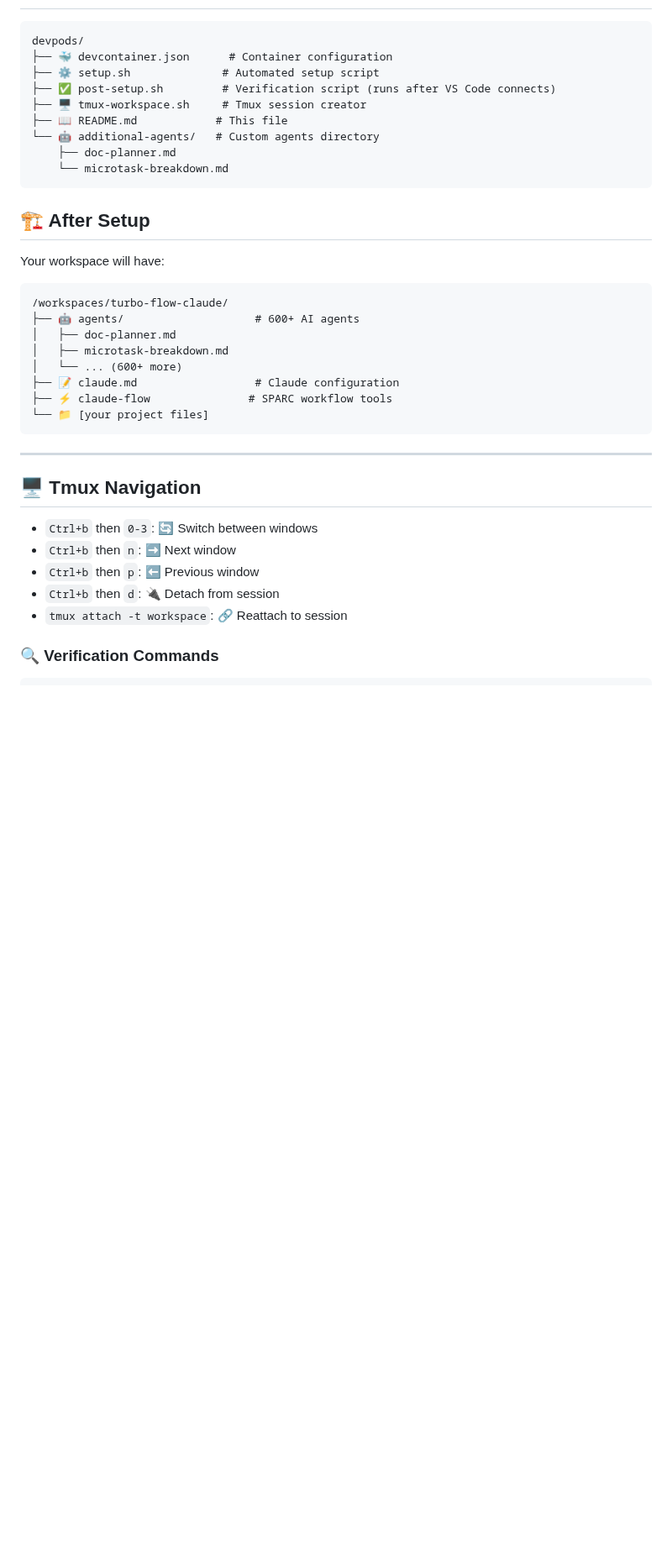
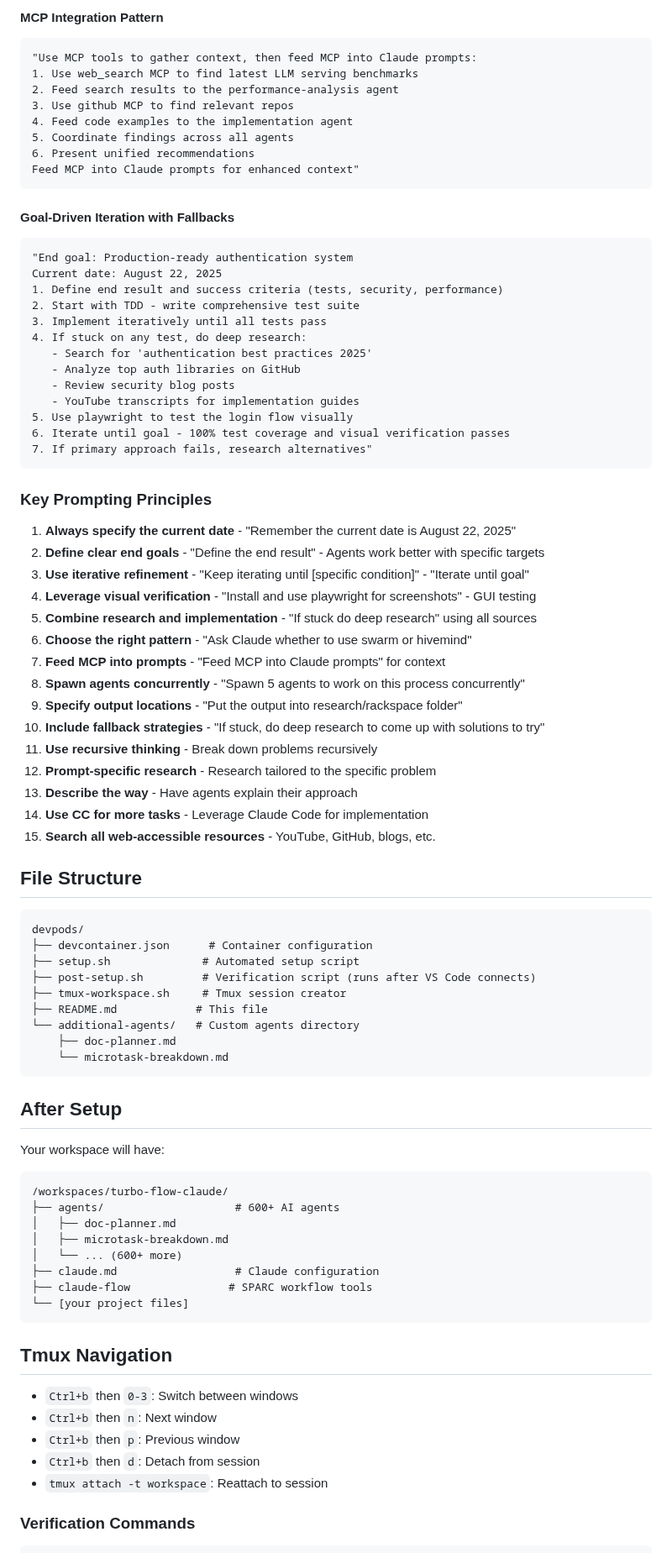
Before and after one commit to natea/bolo-redux, a Markdown page: README.md, the part around one of its changes. Shown at 84% size. Rendered like a GitHub page; blank space fills up the shorter version.

````diff
--- a/README.md
+++ b/README.md
@@ -264,36 +337,82 @@ Always include this in your prompts to maximize agent effectiveness:
+#### MCP Integration Pattern
+```
+"Use MCP tools to gather context, then feed MCP into Claude prompts:
+1. Use web_search MCP to find latest LLM serving benchmarks
+2. Feed search results to the performance-analysis agent
+3. Use github MCP to find relevant repos
+4. Feed code examples to the implementation agent
+5. Coordinate findings across all agents
+6. Present unified recommendations
+Feed MCP into Claude prompts for enhanced context"
+```
+
+#### Goal-Driven Iteration with Fallbacks
+```
+"End goal: Production-ready authentication system
+Current date: August 22, 2025
+1. Define end result and success criteria (tests, security, performance)
+2. Start with TDD - write comprehensive test suite
+3. Implement iteratively until all tests pass
+4. If stuck on any test, do deep research:
+   - Search for 'authentication best practices 2025'
+   - Analyze top auth libraries on GitHub
+   - Review security blog posts
+   - YouTube transcripts for implementation guides
+5. Use playwright to test the login flow visually
+6. Iterate until goal - 100% test coverage and visual verification passes
+7. If primary approach fails, research alternatives"
+```
+
+### Key Prompting Principles
+
+1. **Always specify the current date** - "Remember the current date is August 22, 2025"
+2. **Define clear end goals** - "Define the end result" - Agents work better with specific targets
+3. **Use iterative refinement** - "Keep iterating until [specific condition]" - "Iterate until goal"
+4. **Leverage visual verification** - "Install and use playwright for screenshots" - GUI testing
+5. **Combine research and implementation** - "If stuck do deep research" using all sources
+6. **Choose the right pattern** - "Ask Claude whether to use swarm or hivemind"
+7. **Feed MCP into prompts** - "Feed MCP into Claude prompts" for context
+8. **Spawn agents concurrently** - "Spawn 5 agents to work on this process concurrently"
+9. **Specify output locations** - "Put the output into research/rackspace folder"
+10. **Include fallback strategies** - "If stuck, do deep research to come up with solutions to try"
+11. **Use recursive thinking** - Break down problems recursively
+12. **Prompt-specific research** - Research tailored to the specific problem
+13. **Describe the way** - Have agents explain their approach
+14. **Use CC for more tasks** - Leverage Claude Code for implementation
+15. **Search all web-accessible resources** - YouTube, GitHub, blogs, etc.
+
+## File Structure
 ```
 devpods/
-├── 🐳 devcontainer.json      # Container configuration
-├── ⚙️ setup.sh              # Automated setup script
-├── ✅ post-setup.sh         # Verification script (runs after VS Code connects)
-├── 🖥️ tmux-workspace.sh     # Tmux session creator
-├── 📖 README.md            # This file
-└── 🤖 additional-agents/   # Custom agents directory
+├── devcontainer.json      # Container configuration
+├── setup.sh              # Automated setup script
+├── post-setup.sh         # Verification script (runs after VS Code connects)
+├── tmux-workspace.sh     # Tmux session creator
+├── README.md            # This file
+└── additional-agents/   # Custom agents directory
     ├── doc-planner.md
     └── microtask-breakdown.md
 ```
 
-## 🏗️ After Setup
+## After Setup
 Your workspace will have:
 ```
 /workspaces/turbo-flow-claude/
-├── 🤖 agents/                    # 600+ AI agents
+├── agents/                    # 600+ AI agents
 │   ├── doc-planner.md
 │   ├── microtask-breakdown.md
 │   └── ... (600+ more)
-├── 📝 claude.md                  # Claude configuration
-├── ⚡ claude-flow               # SPARC workflow tools
-└── 📁 [your project files]
+├── claude.md                  # Claude configuration
+├── claude-flow               # SPARC workflow tools
+└── [your project files]
 ```
 
----
+## Tmux Navigation
+- `Ctrl+b` then `0-3`: Switch between windows
+- `Ctrl+b` then `n`: Next window
+- `Ctrl+b` then `p`: Previous window
+- `Ctrl+b` then `d`: Detach from session
+- `tmux attach -t workspace`: Reattach to session
 
-## 🖥️ Tmux Navigation
-- `Ctrl+b` then `0-3`: 🔄 Switch between windows
-- `Ctrl+b` then `n`: ➡️ Next window
-- `Ctrl+b` then `p`: ⬅️ Previous window
-- `Ctrl+b` then `d`: 🔌 Detach from session
-- `tmux attach -t workspace`: 🔗 Reattach to session
-
-### 🔍 Verification Commands
+### Verification Commands
 ```bash
````
Also changed, not shown: other parts of README.md (+252 -190 lines).
